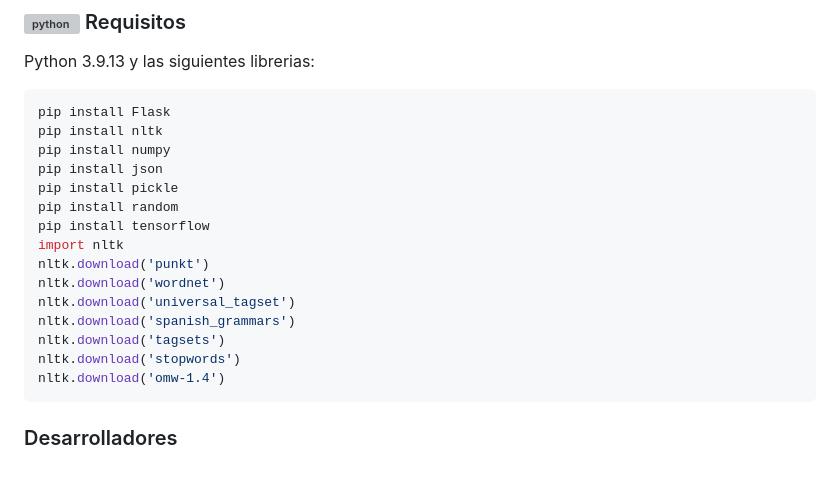
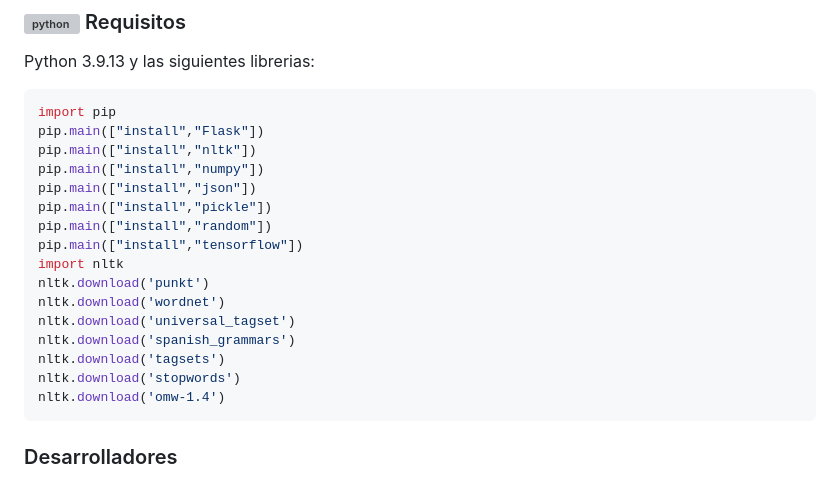
Before and after one commit to raul2811/Chatbot-proyecto-final, a Markdown page: README.md, the part around the change. Drawn GitHub-style; grey boxes are pictures that could not be loaded.

````diff
--- a/README.md
+++ b/README.md
@@ -136,13 +136,14 @@ El modelo se conecta con la interfaz web al ejecutar el archivo main.py
 
 Python 3.9.13 y las siguientes librerias:
 ```python
-pip install Flask
-pip install nltk
-pip install numpy
-pip install json
-pip install pickle
-pip install random
-pip install tensorflow
+import pip
+pip.main(["install","Flask"])
+pip.main(["install","nltk"])
+pip.main(["install","numpy"])
+pip.main(["install","json"])
+pip.main(["install","pickle"])
+pip.main(["install","random"])
+pip.main(["install","tensorflow"])
 import nltk
 nltk.download('punkt')
 nltk.download('wordnet')
@@ -152,6 +153,7 @@ nltk.download('tagsets')
 nltk.download('stopwords')
 nltk.download('omw-1.4')
 ```
+
 <h3 align="left">Desarrolladores</h3>
 <p><a href="https://www.linkedin.com/in/raul-serrano-a1b79120a?lipi=urn%3Ali%3Apage%3Ad_flagship3_profile_view_base_contact_details%3BkME50HMITUasDmWX9sEExA%3D%3D">Raul Serrano</a>: "Modelo de IA, Interfaz web"<br>
 <a href="https://github.com/DiscipleOFGod">Joseph James</a>: "Modelo de IA, Interfaz web"<br>
````
